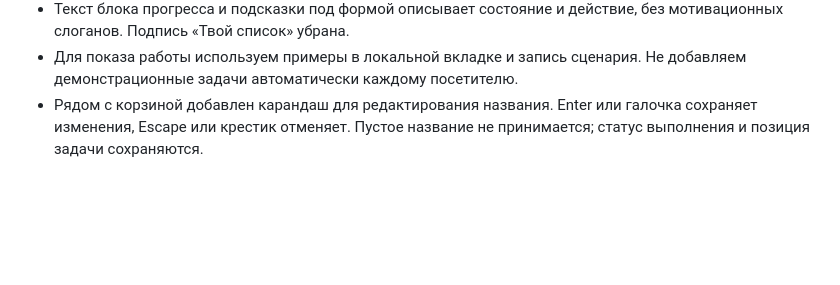
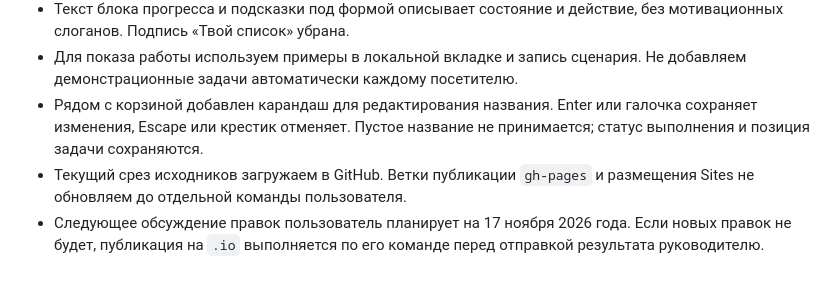
Before and after one commit to skkkystyle/daylist, a Markdown page: PROJECT_BRIEF.md, the part around the change. Rendered like a GitHub page; blank space fills up the shorter version.

```diff
--- a/PROJECT_BRIEF.md
+++ b/PROJECT_BRIEF.md
@@ -127,3 +127,8 @@ frontend-design от Anthropic и Taste Skill рассматривались к
 - Рядом с корзиной добавлен карандаш для редактирования названия. Enter или
   галочка сохраняет изменения, Escape или крестик отменяет. Пустое название
   не принимается; статус выполнения и позиция задачи сохраняются.
+- Текущий срез исходников загружаем в GitHub. Ветки публикации `gh-pages`
+  и размещения Sites не обновляем до отдельной команды пользователя.
+- Следующее обсуждение правок пользователь планирует на 17 ноября 2026 года.
+  Если новых правок не будет, публикация на `.io` выполняется по его команде
+  перед отправкой результата руководителю.
```
Also changed, not shown: README.md (+3 -0 lines), docs/COPY.md (+1 -0 lines), docs/preview.png, 1 other file.
